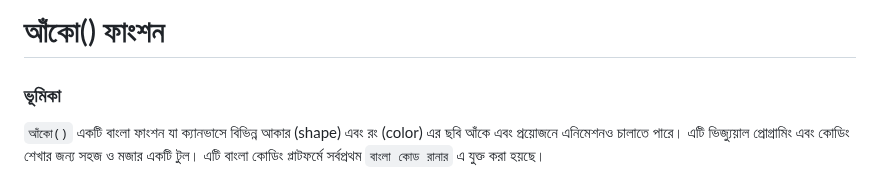
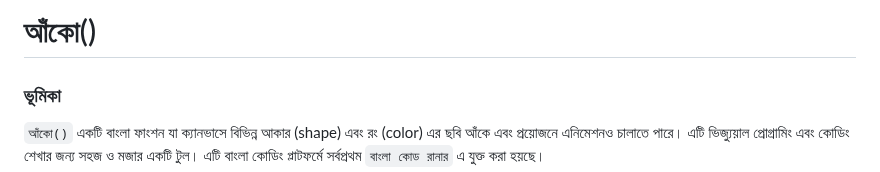
Before and after one commit to AnisurRahmanJU/bangla-code-runner, a Markdown page: docs/ছবি_আঁকা.md, the part around the change. Drawn GitHub-style.

```diff
--- a/docs/ছবি_আঁকা.md
+++ b/docs/ছবি_আঁকা.md
@@ -1,4 +1,4 @@
-# আঁকো() ফাংশন
+# আঁকো()
 
 ### ভূমিকা
 
```
